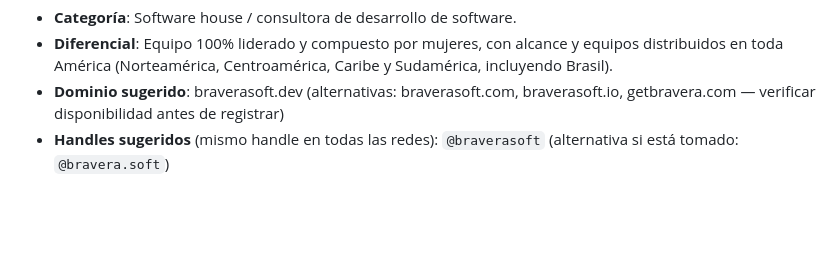
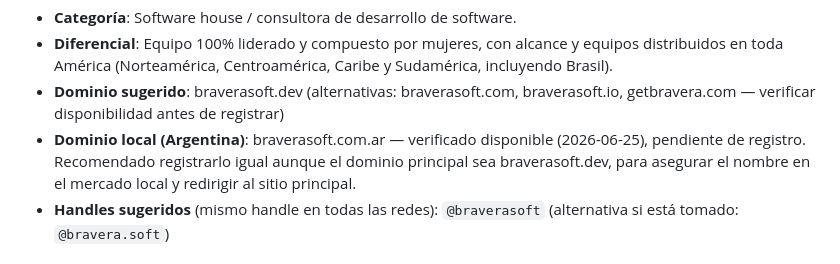
Before and after one commit to veroste7821/marketing-agent, a Markdown page: BRAND.md, the part around the change. Rendered like a GitHub page; blank space fills up the shorter version.

```diff
--- a/BRAND.md
+++ b/BRAND.md
@@ -19,6 +19,9 @@ continente).
   en toda América (Norteamérica, Centroamérica, Caribe y Sudamérica, incluyendo Brasil).
 - **Dominio sugerido**: braverasoft.dev (alternativas: braverasoft.com, braverasoft.io,
   getbravera.com — verificar disponibilidad antes de registrar)
+- **Dominio local (Argentina)**: braverasoft.com.ar — verificado disponible (2026-06-25),
+  pendiente de registro. Recomendado registrarlo igual aunque el dominio principal sea
+  braverasoft.dev, para asegurar el nombre en el mercado local y redirigir al sitio principal.
 - **Handles sugeridos** (mismo handle en todas las redes): `@braverasoft` (alternativa si está
   tomado: `@bravera.soft`)
 
```
Also changed, not shown: README.md (+3 -1 lines).
